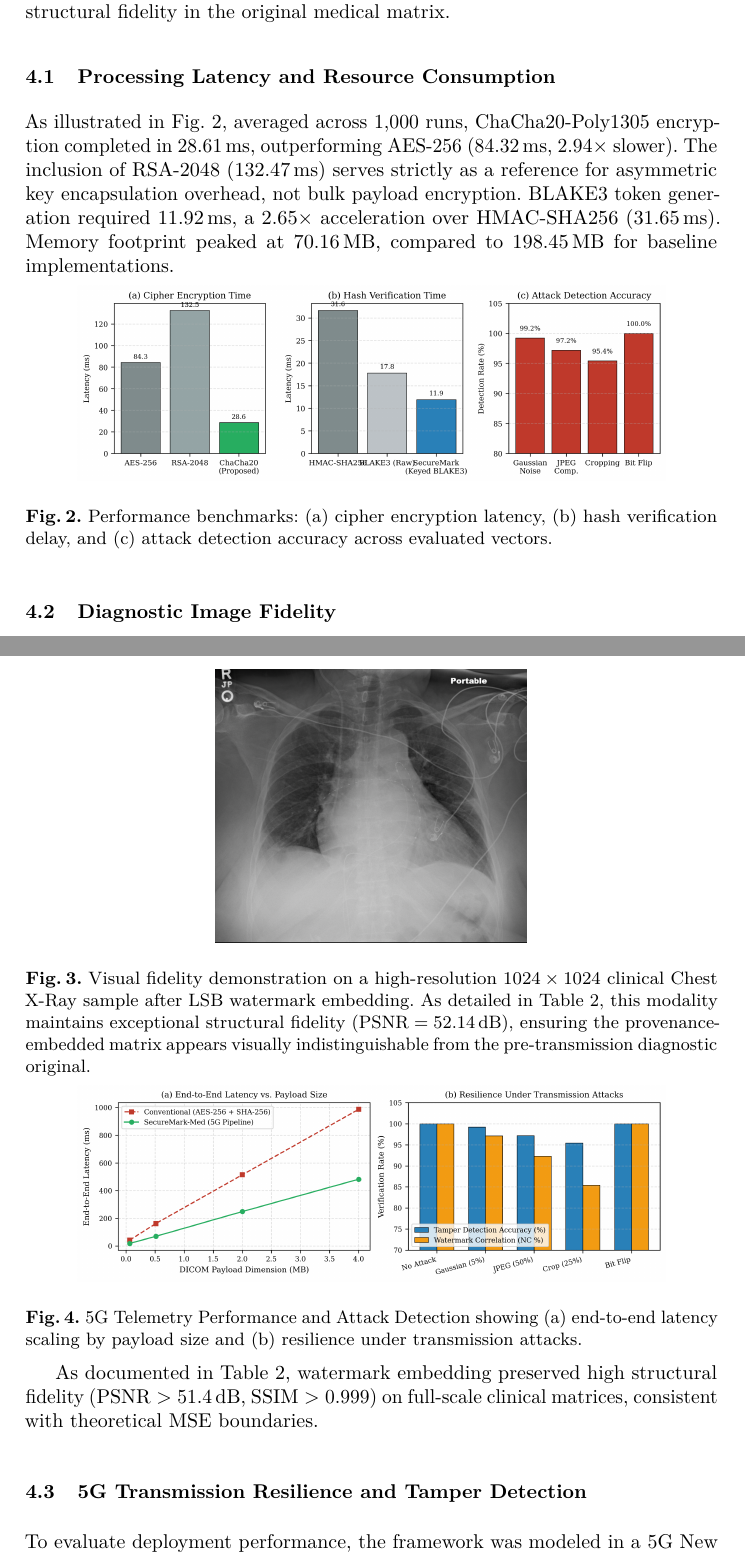
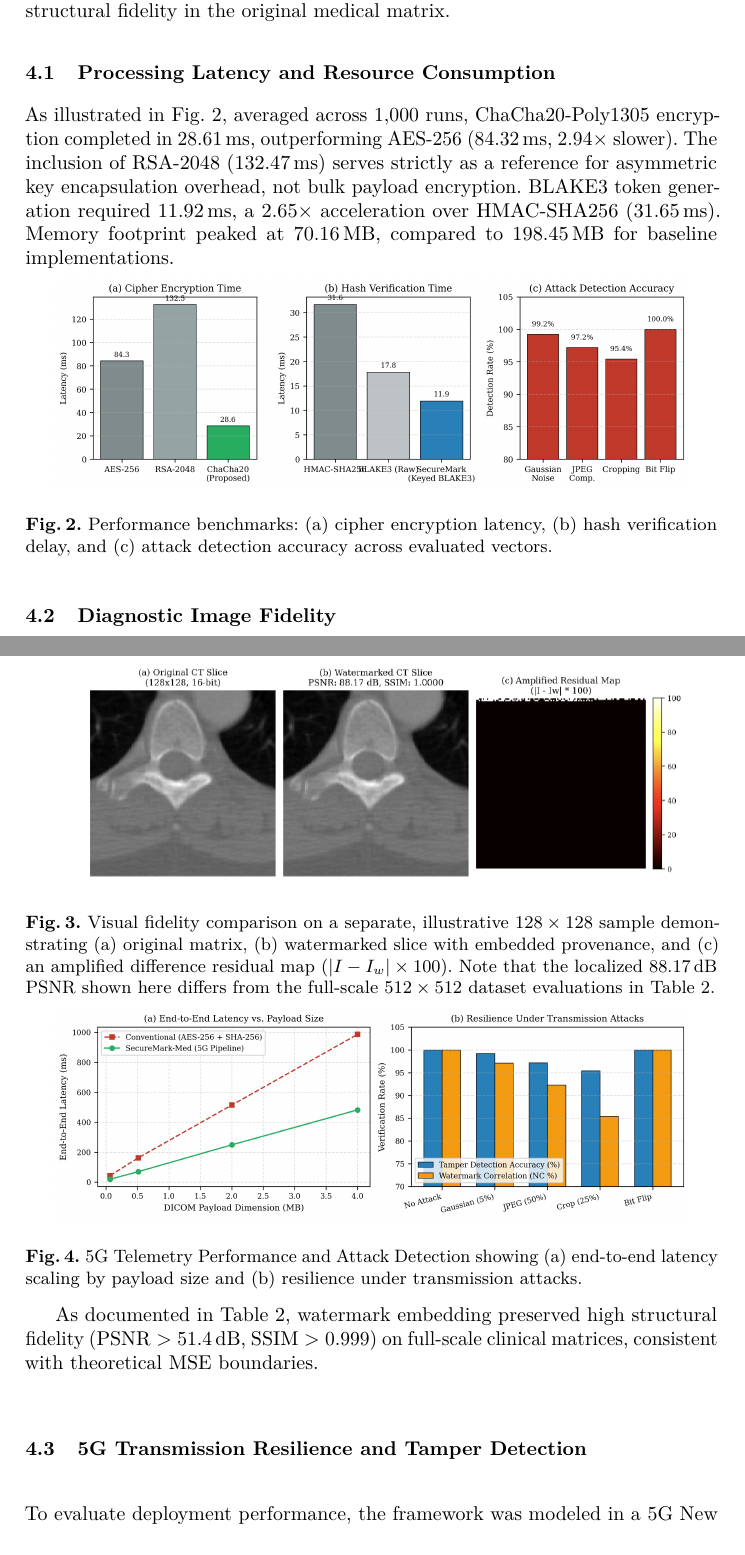
Before and after one commit to Be-bibek/ProofTrace-5G, a LaTeX paper (pdf-docx/main.tex): two parts of pages 5 and 6 of 8, joined at a grey line, cut so that both start at the same text. Compiled offline with pdfLaTeX.

Commit message:
Restore 3-panel CT slice Figure 3 and maximize figure sizing while keeping strictly under 7 pages

```diff
--- a/pdf-docx/main.tex
+++ b/pdf-docx/main.tex
@@ -156,7 +156,7 @@ As illustrated in Fig.~\ref{fig:benchmarks}, averaged across 1{,}000 runs, ChaCh
 
 \begin{figure}[htbp]
 \centering
-\includegraphics[width=0.85\textwidth]{fig_benchmarks.png}
+\includegraphics[width=0.92\textwidth]{fig_benchmarks.png}
 \caption{Performance benchmarks: (a) cipher encryption latency, (b) hash verification delay, and (c) attack detection accuracy across evaluated vectors.}
 \label{fig:benchmarks}
 \end{figure}
@@ -170,8 +170,8 @@ Fidelity preservation was assessed via Peak Signal-to-Noise Ratio (PSNR), Struct
 
 \begin{figure}[htbp]
 \centering
-\includegraphics[width=0.45\textwidth]{fig_visual_fidelity.png}
-\caption{Visual fidelity demonstration on a high-resolution $1024 \times 1024$ clinical Chest X-Ray sample after LSB watermark embedding. As detailed in Table~\ref{tab:dataset_fidelity}, this modality maintains exceptional structural fidelity ($\text{PSNR} = 52.14\,\text{dB}$), ensuring the provenance-embedded matrix appears visually indistinguishable from the pre-transmission diagnostic original.}
+\includegraphics[width=0.92\textwidth]{fig_visual_fidelity.png}
+\caption{Visual fidelity comparison on a separate, illustrative $128\times 128$ sample demonstrating (a) original matrix, (b) watermarked slice with embedded provenance, and (c) an amplified difference residual map ($\vert{}I - I_w\vert{} \times 100$). Note that the localized $88.17\,\text{dB}$ PSNR shown here differs from the full-scale $512\times 512$ dataset evaluations in Table~\ref{tab:dataset_fidelity}.}
 \label{fig:visual_fidelity}
 \end{figure}
 
@@ -182,7 +182,7 @@ To evaluate deployment performance, the framework was modeled in a 5G New Radio
 
 \begin{figure}[t]
 \centering
-\includegraphics[width=0.85\textwidth]{fig_telemetry_resilience.png}
+\includegraphics[width=0.92\textwidth]{fig_telemetry_resilience.png}
 \caption{5G Telemetry Performance and Attack Detection showing (a) end-to-end latency scaling by payload size and (b) resilience under transmission attacks.}
 \label{fig:resilience}
 \end{figure}
```
Also changed, not shown: pdf-docx/submission_work/main.tex (+4 -4 lines), pdf-docx/fig_visual_fidelity.png, pdf-docx/submission_work/SecureMark-Med_Humanized.pdf, pdf-docx/submission_work/fig_visual_fidelity.png, pdf-docx/main.tex (1 more changed lines), 1 other file.
